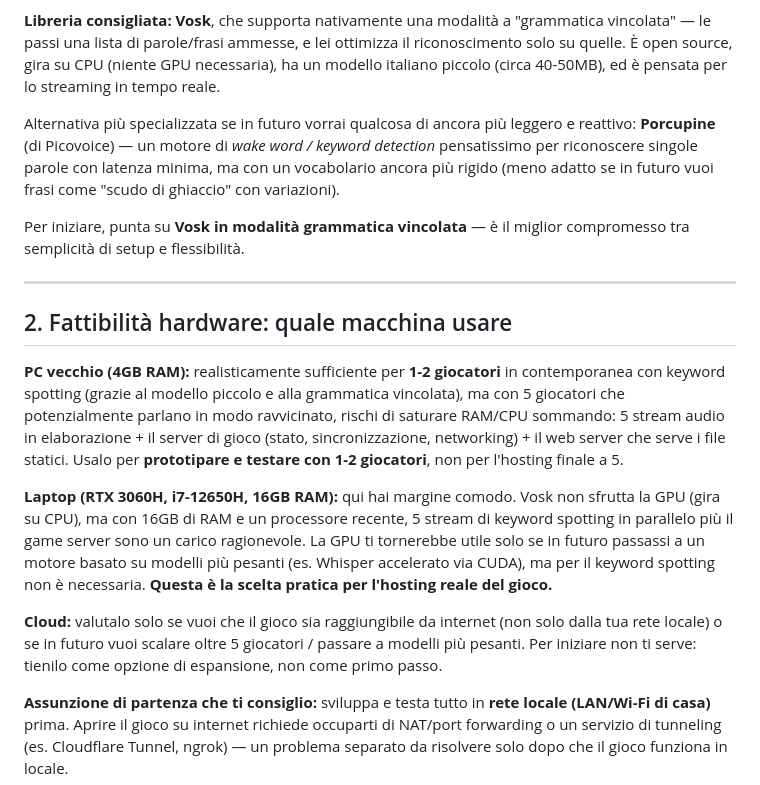
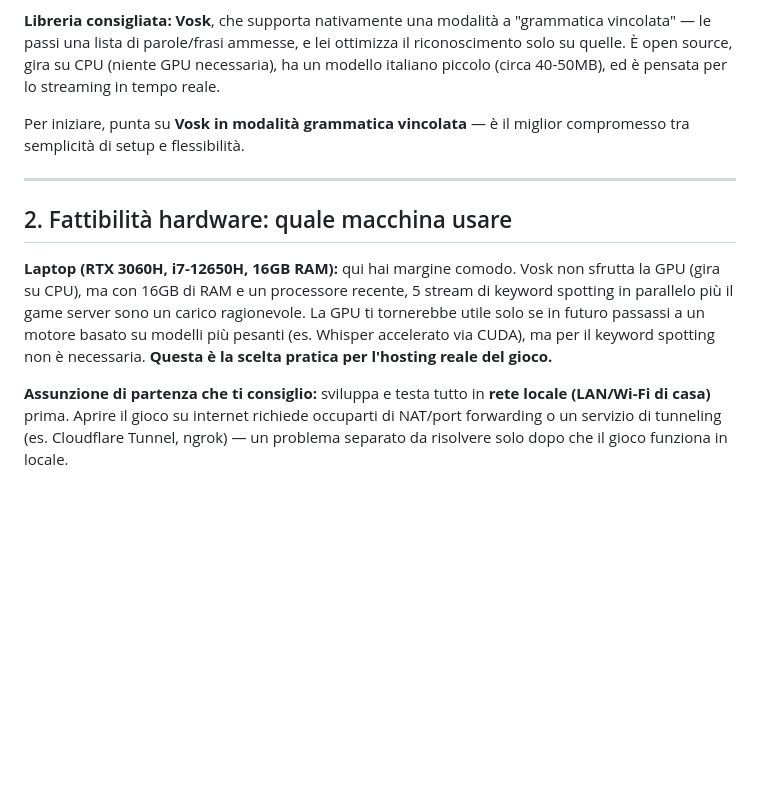
Before and after one commit to lucavezzola/Carmina, a Markdown page: guida-incantesimi-vocali.md, the part around one of its changes. GitHub-like rendering; blank space fills up the shorter version.

```diff
--- a/guida-incantesimi-vocali.md
+++ b/guida-incantesimi-vocali.md
@@ -14,19 +14,13 @@ Prima di tutto, un cambio di prospettiva rispetto alla conversazione precedente
 
 **Libreria consigliata: Vosk**, che supporta nativamente una modalità a "grammatica vincolata" — le passi una lista di parole/frasi ammesse, e lei ottimizza il riconoscimento solo su quelle. È open source, gira su CPU (niente GPU necessaria), ha un modello italiano piccolo (circa 40-50MB), ed è pensata per lo streaming in tempo reale.
 
-Alternativa più specializzata se in futuro vorrai qualcosa di ancora più leggero e reattivo: **Porcupine** (di Picovoice) — un motore di *wake word / keyword detection* pensatissimo per riconoscere singole parole con latenza minima, ma con un vocabolario ancora più rigido (meno adatto se in futuro vuoi frasi come "scudo di ghiaccio" con variazioni).
-
 Per iniziare, punta su **Vosk in modalità grammatica vincolata** — è il miglior compromesso tra semplicità di setup e flessibilità.
 
 ---
 
 ## 2. Fattibilità hardware: quale macchina usare
 
-**PC vecchio (4GB RAM):** realisticamente sufficiente per **1-2 giocatori** in contemporanea con keyword spotting (grazie al modello piccolo e alla grammatica vincolata), ma con 5 giocatori che potenzialmente parlano in modo ravvicinato, rischi di saturare RAM/CPU sommando: 5 stream audio in elaborazione + il server di gioco (stato, sincronizzazione, networking) + il web server che serve i file statici. Usalo per **prototipare e testare con 1-2 giocatori**, non per l'hosting finale a 5.
-
 **Laptop (RTX 3060H, i7-12650H, 16GB RAM):** qui hai margine comodo. Vosk non sfrutta la GPU (gira su CPU), ma con 16GB di RAM e un processore recente, 5 stream di keyword spotting in parallelo più il game server sono un carico ragionevole. La GPU ti tornerebbe utile solo se in futuro passassi a un motore basato su modelli più pesanti (es. Whisper accelerato via CUDA), ma per il keyword spotting non è necessaria. **Questa è la scelta pratica per l'hosting reale del gioco.**
-
-**Cloud:** valutalo solo se vuoi che il gioco sia raggiungibile da internet (non solo dalla tua rete locale) o se in futuro vuoi scalare oltre 5 giocatori / passare a modelli più pesanti. Per iniziare non ti serve: tienilo come opzione di espansione, non come primo passo.
 
 **Assunzione di partenza che ti consiglio:** sviluppa e testa tutto in **rete locale (LAN/Wi-Fi di casa)** prima. Aprire il gioco su internet richiede occuparti di NAT/port forwarding o un servizio di tunneling (es. Cloudflare Tunnel, ngrok) — un problema separato da risolvere solo dopo che il gioco funziona in locale.
 
```
Also changed, not shown: other parts of guida-incantesimi-vocali.md (+6 -10 lines).
